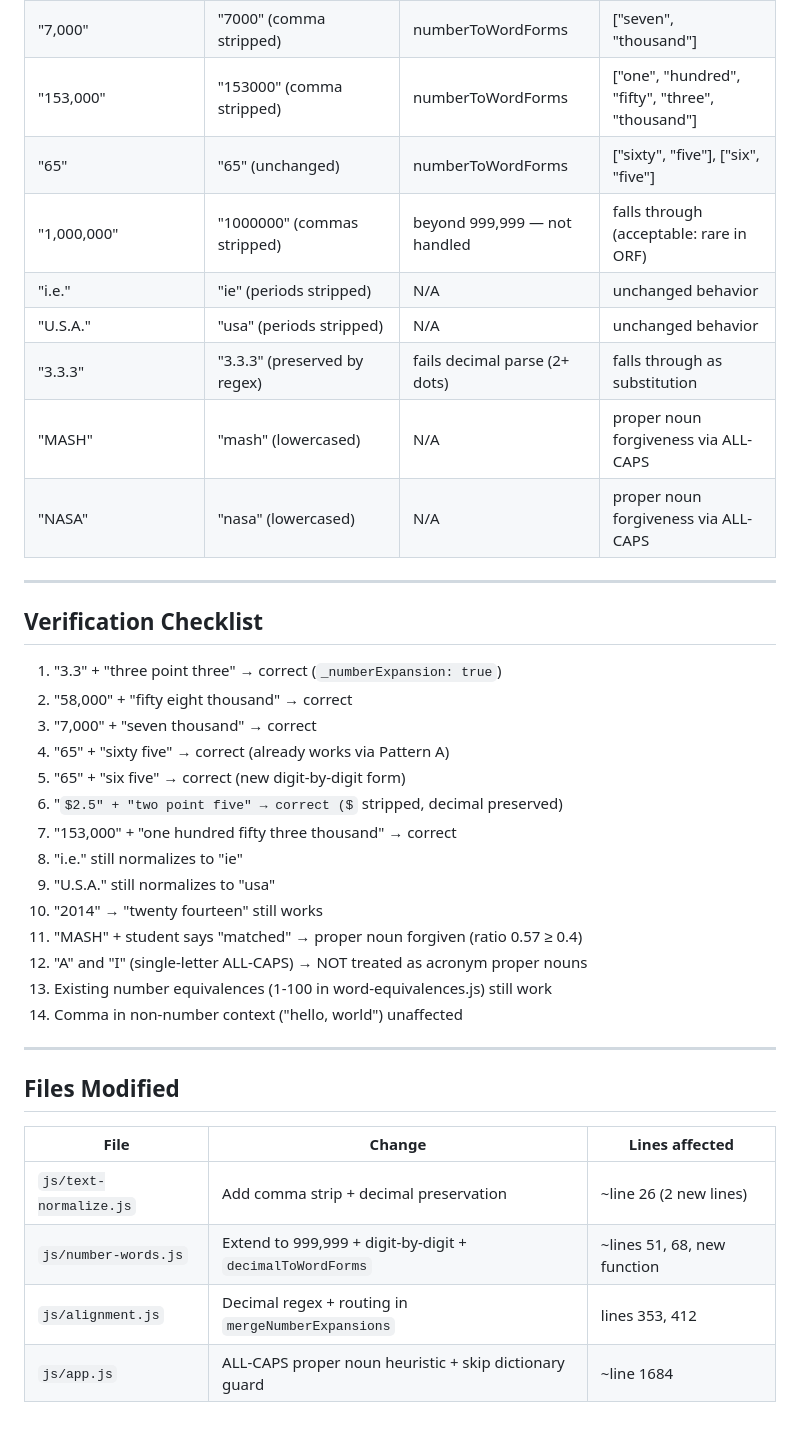
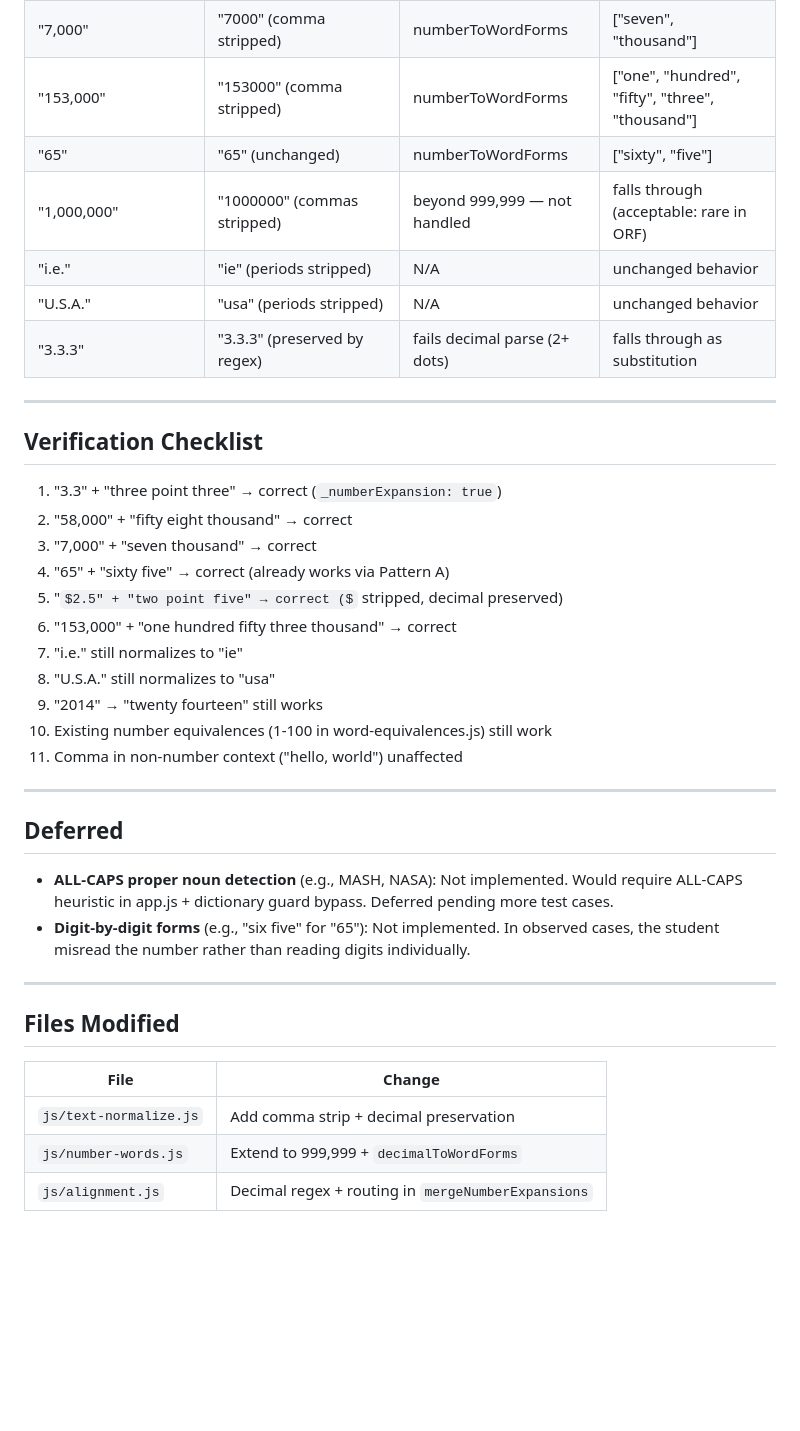
Before and after one commit to LBranigan/Pacer, a Markdown page: docs/number-expansion-plan.md, the part around one of its changes. GitHub-like rendering; some formulas as TeX source; blank space fills up the shorter version.

```diff
--- a/docs/number-expansion-plan.md
+++ b/docs/number-expansion-plan.md
@@ -296,13 +156,11 @@ The number expansion merge position stays the same. It now handles decimals and
 | "58,000" | "58000" (comma stripped) | numberToWordForms | ["fifty", "eight", "thousand"] |
 | "7,000" | "7000" (comma stripped) | numberToWordForms | ["seven", "thousand"] |
 | "153,000" | "153000" (comma stripped) | numberToWordForms | ["one", "hundred", "fifty", "three", "thousand"] |
-| "65" | "65" (unchanged) | numberToWordForms | ["sixty", "five"], ["six", "five"] |
+| "65" | "65" (unchanged) | numberToWordForms | ["sixty", "five"] |
 | "1,000,000" | "1000000" (commas stripped) | beyond 999,999 — not handled | falls through (acceptable: rare in ORF) |
 | "i.e." | "ie" (periods stripped) | N/A | unchanged behavior |
 | "U.S.A." | "usa" (periods stripped) | N/A | unchanged behavior |
 | "3.3.3" | "3.3.3" (preserved by regex) | fails decimal parse (2+ dots) | falls through as substitution |
-| "MASH" | "mash" (lowercased) | N/A | proper noun forgiveness via ALL-CAPS |
-| "NASA" | "nasa" (lowercased) | N/A | proper noun forgiveness via ALL-CAPS |
 
 ---
 
@@ -312,24 +170,27 @@ The number expansion merge position stays the same. It now handles decimals and
 2. "58,000" + "fifty eight thousand" → correct
 3. "7,000" + "seven thousand" → correct
 4. "65" + "sixty five" → correct (already works via Pattern A)
-5. "65" + "six five" → correct (new digit-by-digit form)
-6. "$2.5" + "two point five" → correct ($ stripped, decimal preserved)
-7. "153,000" + "one hundred fifty three thousand" → correct
-8. "i.e." still normalizes to "ie"
-9. "U.S.A." still normalizes to "usa"
-10. "2014" → "twenty fourteen" still works
-11. "MASH" + student says "matched" → proper noun forgiven (ratio 0.57 ≥ 0.4)
-12. "A" and "I" (single-letter ALL-CAPS) → NOT treated as acronym proper nouns
-13. Existing number equivalences (1-100 in word-equivalences.js) still work
-14. Comma in non-number context ("hello, world") unaffected
+5. "$2.5" + "two point five" → correct ($ stripped, decimal preserved)
+6. "153,000" + "one hundred fifty three thousand" → correct
+7. "i.e." still normalizes to "ie"
+8. "U.S.A." still normalizes to "usa"
+9. "2014" → "twenty fourteen" still works
+10. Existing number equivalences (1-100 in word-equivalences.js) still work
+11. Comma in non-number context ("hello, world") unaffected
+
+---
+
+## Deferred
+
+- **ALL-CAPS proper noun detection** (e.g., MASH, NASA): Not implemented. Would require ALL-CAPS heuristic in app.js + dictionary guard bypass. Deferred pending more test cases.
+- **Digit-by-digit forms** (e.g., "six five" for "65"): Not implemented. In observed cases, the student misread the number rather than reading digits individually.
 
 ---
 
 ## Files Modified
 
-| File | Change | Lines affected |
-|------|--------|---------------|
-| `js/text-normalize.js` | Add comma strip + decimal preservation | ~line 26 (2 new lines) |
-| `js/number-words.js` | Extend to 999,999 + digit-by-digit + `decimalToWordForms` | ~lines 51, 68, new function |
-| `js/alignment.js` | Decimal regex + routing in `mergeNumberExpansions` | lines 353, 412 |
-| `js/app.js` | ALL-CAPS proper noun heuristic + skip dictionary guard | ~line 1684 |
+| File | Change |
+|------|--------|
+| `js/text-normalize.js` | Add comma strip + decimal preservation |
+| `js/number-words.js` | Extend to 999,999 + `decimalToWordForms` |
+| `js/alignment.js` | Decimal regex + routing in `mergeNumberExpansions` |
```
Also changed, not shown: other parts of docs/number-expansion-plan.md (+30 -170 lines).
